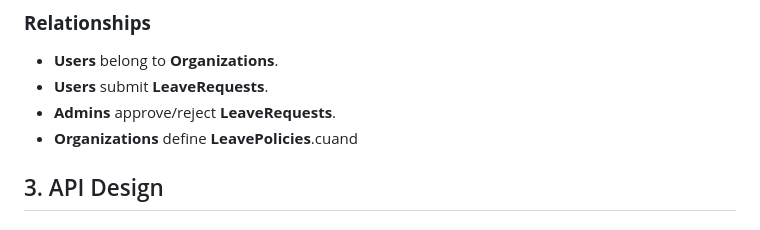
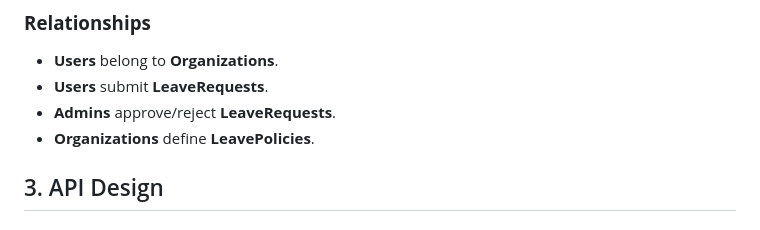
Before and after one commit to zepolnala/leave-management-system, a Markdown page: README.md, the part around the change. Drawn GitHub-style.

```diff
--- a/README.md
+++ b/README.md
@@ -70,7 +70,7 @@ The **Leave Management System** consists of three main tables:
 - **Users** belong to **Organizations**.
 - **Users** submit **LeaveRequests**.
 - **Admins** approve/reject **LeaveRequests**.
-- **Organizations** define **LeavePolicies**.cuand
+- **Organizations** define **LeavePolicies**.
 
 ## 3. API Design
 
```
